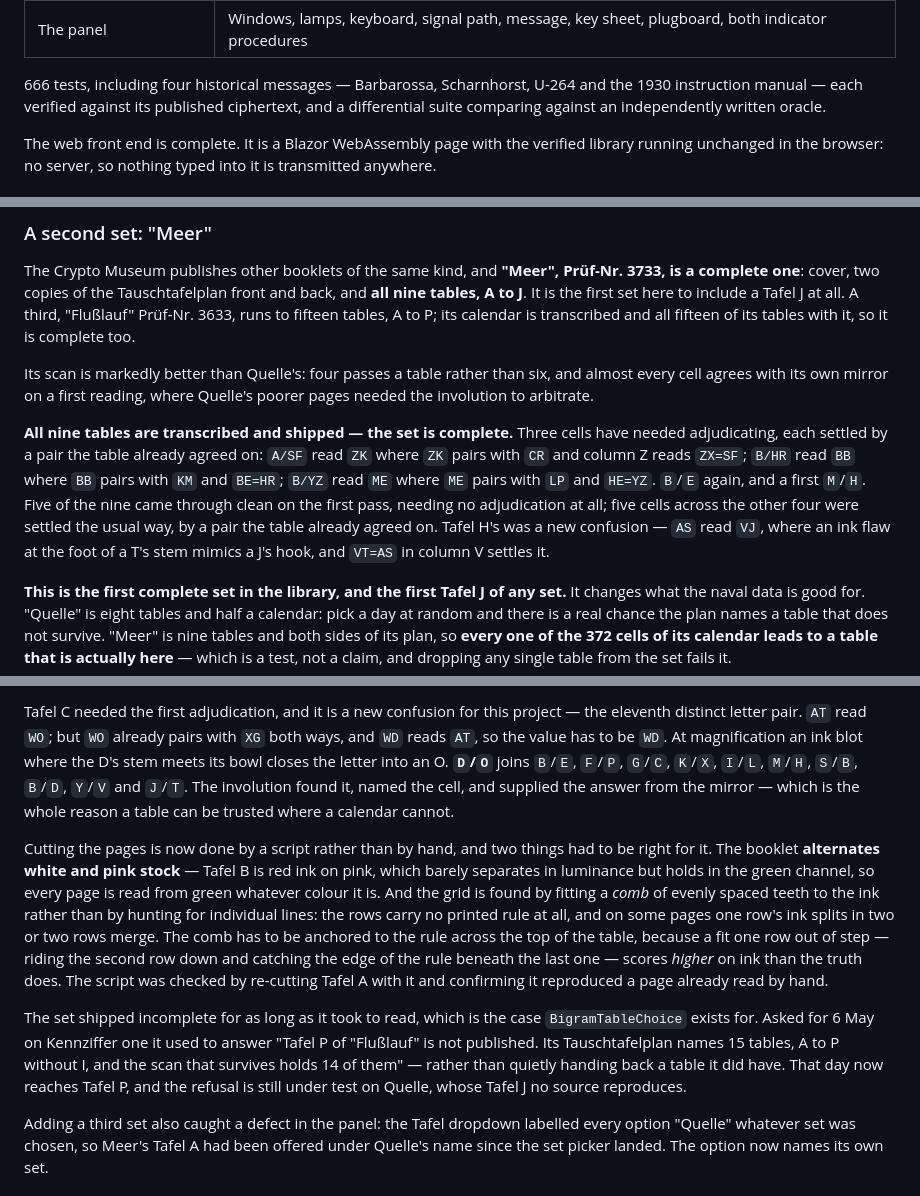
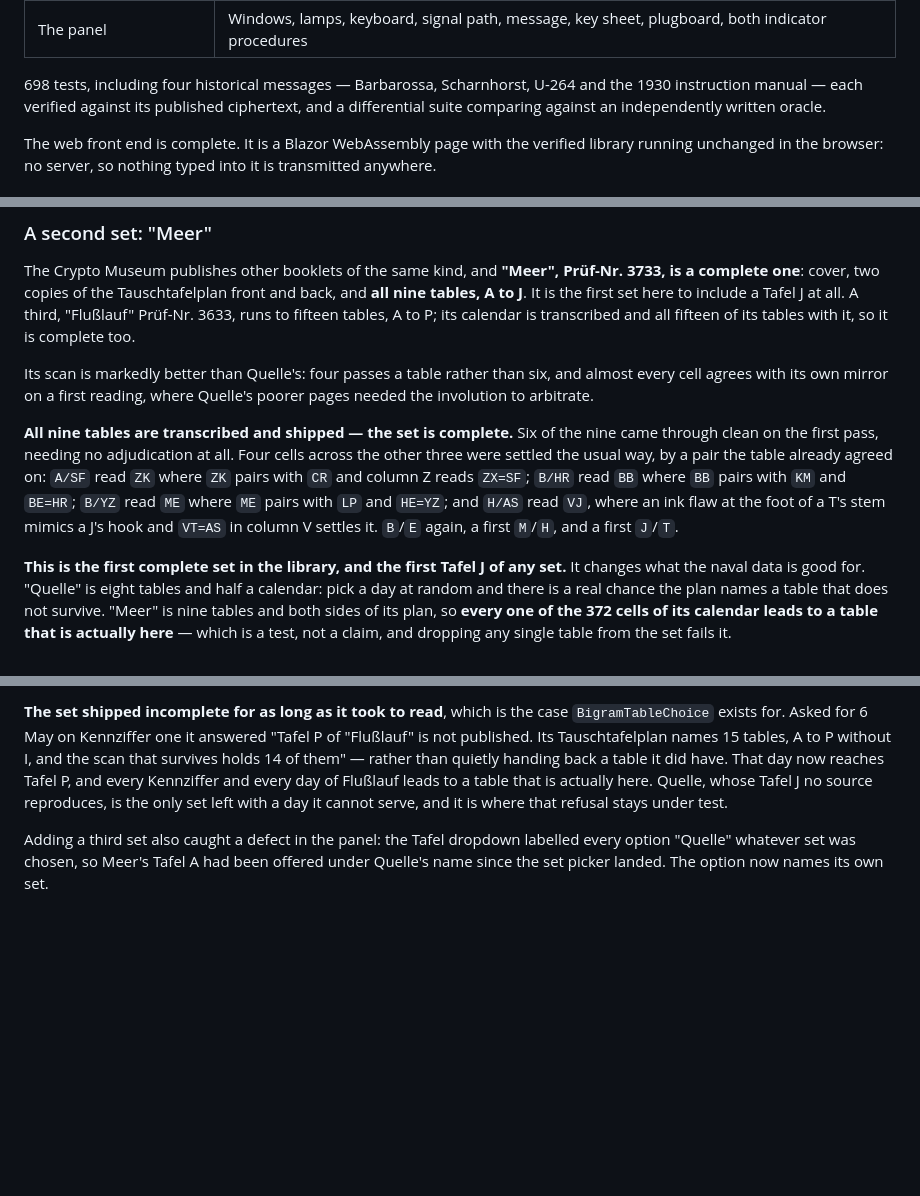
Before and after one commit to brandonbisel/enigma, a Markdown page: ROADMAP.md, 3 parts joined by grey strips. Rendered like a GitHub page; blank space fills up the shorter version.

```diff
--- a/ROADMAP.md
+++ b/ROADMAP.md
@@ -41,7 +41,7 @@ it runs; it is done when something published says it runs correctly.
 | Front ends | A command line tool and a browser panel, over a shared session layer |
 | The panel | Windows, lamps, keyboard, signal path, message, key sheet, plugboard, both indicator procedures |
 
-666 tests, including four historical messages — Barbarossa, Scharnhorst, U-264 and
+698 tests, including four historical messages — Barbarossa, Scharnhorst, U-264 and
 the 1930 instruction manual — each verified against its published ciphertext, and a
 differential suite comparing against an independently written oracle.
 
@@ -228,14 +228,14 @@ Its scan is markedly better than Quelle's: four passes a table rather than six,
 almost every cell agrees with its own mirror on a first reading, where Quelle's poorer
 pages needed the involution to arbitrate.
 
-**All nine tables are transcribed and shipped — the set is complete.** Three cells have needed adjudicating,
-each settled by a pair the table already agreed on: `A/SF` read `ZK` where `ZK` pairs
-with `CR` and column Z reads `ZX=SF`; `B/HR` read `BB` where `BB` pairs with `KM` and
-`BE=HR`; `B/YZ` read `ME` where `ME` pairs with `LP` and `HE=YZ`. `B`/`E` again, and a
-first `M`/`H`. Five of the nine came through clean on the first pass, needing no adjudication at
-all; five cells across the other four were settled the usual way, by a pair the table
-already agreed on. Tafel H's was a new confusion — `AS` read `VJ`, where an ink flaw
-at the foot of a T's stem mimics a J's hook, and `VT=AS` in column V settles it.
+**All nine tables are transcribed and shipped — the set is complete.** Six of the nine
+came through clean on the first pass, needing no adjudication at all. Four cells across
+the other three were settled the usual way, by a pair the table already agreed on:
+`A/SF` read `ZK` where `ZK` pairs with `CR` and column Z reads `ZX=SF`; `B/HR` read
+`BB` where `BB` pairs with `KM` and `BE=HR`; `B/YZ` read `ME` where `ME` pairs with
+`LP` and `HE=YZ`; and `H/AS` read `VJ`, where an ink flaw at the foot of a T's stem
+mimics a J's hook and `VT=AS` in column V settles it. `B`/`E` again, a first `M`/`H`,
+and a first `J`/`T`.
 
 **This is the first complete set in the library, and the first Tafel J of any set.**
 It changes what the naval data is good for. "Quelle" is eight tables and half a
@@ -424,29 +438,11 @@ being one of the eleven confusions on the list — is refused at construction.
-Tafel C needed the first adjudication, and it is a new confusion for this
-project — the eleventh distinct letter pair. `AT` read `WO`; but `WO` already pairs with `XG` both
-ways, and `WD` reads `AT`, so the value has to be `WD`. At magnification an ink blot
-where the D's stem meets its bowl closes the letter into an O. **`D`/`O`** joins
-`B`/`E`, `F`/`P`, `G`/`C`, `K`/`X`, `I`/`L`, `M`/`H`, `S`/`B`, `B`/`D`, `Y`/`V` and
-`J`/`T`. The involution found it, named the cell, and supplied the answer from the
-mirror — which is the whole reason a table can be trusted where a calendar cannot.
-
-Cutting the pages is now done by a script rather than by hand, and two things had to
-be right for it. The booklet **alternates white and pink stock** — Tafel B is red ink
-on pink, which barely separates in luminance but holds in the green channel, so every
-page is read from green whatever colour it is. And the grid is found by fitting a
-*comb* of evenly spaced teeth to the ink rather than by hunting for individual lines:
-the rows carry no printed rule at all, and on some pages one row's ink splits in two
-or two rows merge. The comb has to be anchored to the rule across the top of the
-table, because a fit one row out of step — riding the second row down and catching the
-edge of the rule beneath the last one — scores *higher* on ink than the truth does.
-The script was checked by re-cutting Tafel A with it and confirming it reproduced a
-page already read by hand.
-
-The set shipped incomplete for as long as it took to read, which is the case
-`BigramTableChoice` exists for. Asked for 6 May on Kennziffer one it used to answer
-"Tafel P of "Flußlauf" is not published. Its Tauschtafelplan names 15 tables, A to P
-without I, and the scan that survives holds 14 of them" — rather than quietly handing
-back a table it did have. That day now reaches Tafel P, and the refusal is still under
-test on Quelle, whose Tafel J no source reproduces.
+**The set shipped incomplete for as long as it took to read**, which is the case
+`BigramTableChoice` exists for. Asked for 6 May on Kennziffer one it answered "Tafel P
+of "Flußlauf" is not published. Its Tauschtafelplan names 15 tables, A to P without I,
+and the scan that survives holds 14 of them" — rather than quietly handing back a table
+it did have. That day now reaches Tafel P, and every Kennziffer and every day of
+Flußlauf leads to a table that is actually here. Quelle, whose Tafel J no source
+reproduces, is the only set left with a day it cannot serve, and it is where that
+refusal stays under test.
 
 Adding a third set also caught a defect in the panel: the Tafel dropdown labelled
 every option "Quelle" whatever set was chosen, so Meer's Tafel A had been offered
```
Also changed, not shown: other parts of ROADMAP.md (+108 -94 lines), 1 other file.
